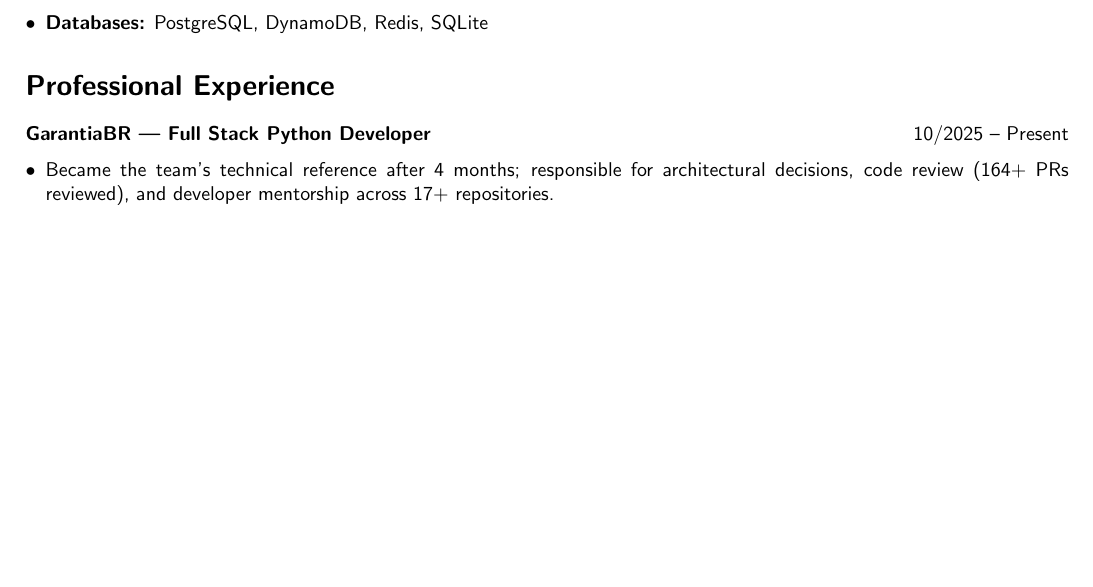
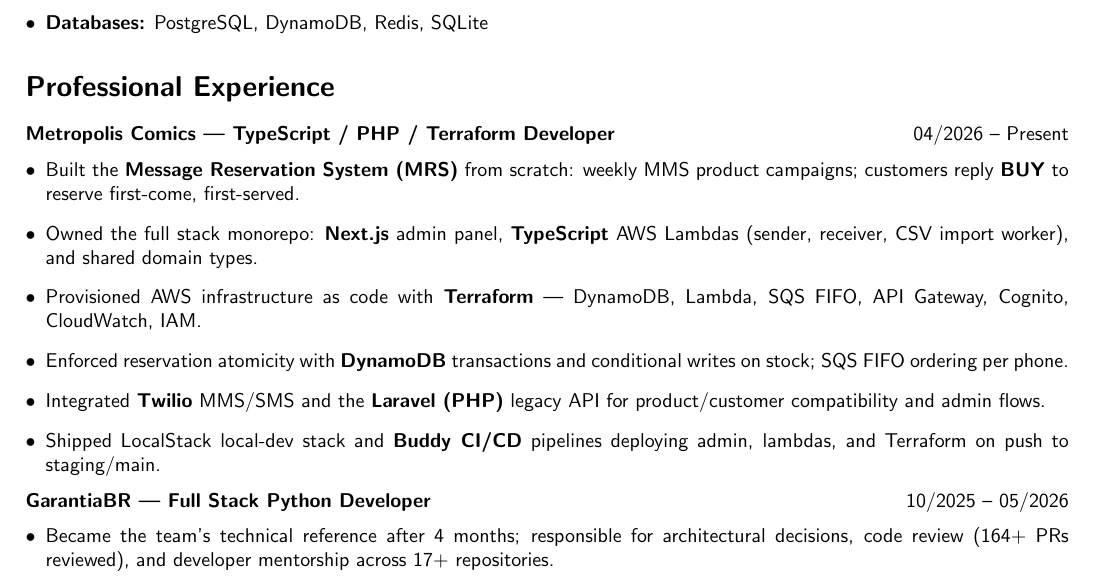
Before and after one commit to IsraelAraujo70/curriculum, a LaTeX document (english.tex): part of page 1 of 2 before the commit and part of page 1 of 3 after it, cut so that both start at the same text, the shorter picture padded with empty space. Compiled offline with pdfLaTeX.

Commit message:
feat: atualiza experiência — Metropolis Comics e saída da GarantiaBR
Adiciona Metropolis Comics (TypeScript/PHP/Terraform) desde 04/2026; GarantiaBR até 05/2026. EN e PT.

```diff
--- a/english.tex
+++ b/english.tex
@@ -56,7 +56,17 @@
 % ==========================
 \section*{Professional Experience}
 
-\textbf{GarantiaBR — Full Stack Python Developer} \hfill 10/2025 -- Present
+\textbf{Metropolis Comics — TypeScript / PHP / Terraform Developer} \hfill 04/2026 -- Present
+\begin{itemize}[leftmargin=*, itemsep=2pt]
+    \item Built the \textbf{Message Reservation System (MRS)} from scratch: weekly MMS product campaigns; customers reply \textbf{BUY} to reserve first-come, first-served.
+    \item Owned the full stack monorepo: \textbf{Next.js} admin panel, \textbf{TypeScript} AWS Lambdas (sender, receiver, CSV import worker), and shared domain types.
+    \item Provisioned AWS infrastructure as code with \textbf{Terraform} — DynamoDB, Lambda, SQS FIFO, API Gateway, Cognito, CloudWatch, IAM.
+    \item Enforced reservation atomicity with \textbf{DynamoDB} transactions and conditional writes on stock; SQS FIFO ordering per phone.
+    \item Integrated \textbf{Twilio} MMS/SMS and the \textbf{Laravel (PHP)} legacy API for product/customer compatibility and admin flows.
+    \item Shipped LocalStack local-dev stack and \textbf{Buddy CI/CD} pipelines deploying admin, lambdas, and Terraform on push to staging/main.
+\end{itemize}
+
+\textbf{GarantiaBR — Full Stack Python Developer} \hfill 10/2025 -- 05/2026
 \begin{itemize}[leftmargin=*, itemsep=2pt]
     \item Became the team's technical reference after 4 months; responsible for architectural decisions, code review (164+ PRs reviewed), and developer mentorship across 17+ repositories.
     \item Architected and shipped an \textbf{integration engine} connecting 10+ external providers (banks, government registries, accounting systems) as \textbf{AWS Lambda} microservices with async flows and domain adapters (\textbf{Hexagonal Architecture}).
```
Also changed, not shown: portuguese.tex (+11 -1 lines).
